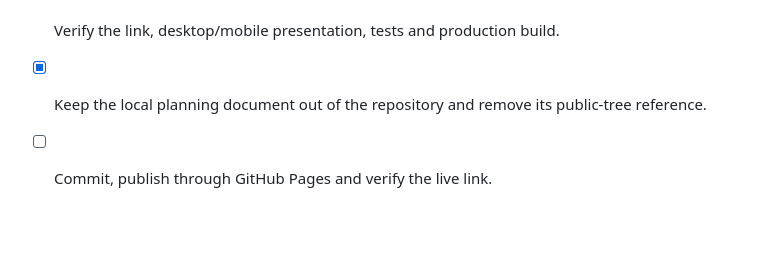
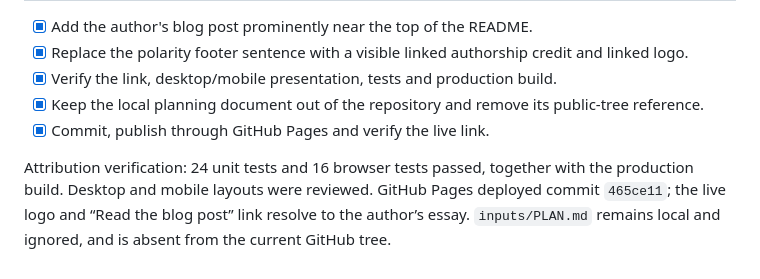
Before and after one commit to gauden/silo-systems-map, a Markdown page: TODO.md, the part around the change. Drawn GitHub-style; blank space fills up the shorter version.

Commit message:
Record blog attribution deployment [skip ci]

```diff
--- a/TODO.md
+++ b/TODO.md
@@ -97,4 +97,6 @@ Publication verification: GitHub Actions passed its test, build and deploy jobs.
 - [x] Replace the polarity footer sentence with a visible linked authorship credit and linked logo.
 - [x] Verify the link, desktop/mobile presentation, tests and production build.
 - [x] Keep the local planning document out of the repository and remove its public-tree reference.
-- [ ] Commit, publish through GitHub Pages and verify the live link.
+- [x] Commit, publish through GitHub Pages and verify the live link.
+
+Attribution verification: 24 unit tests and 16 browser tests passed, together with the production build. Desktop and mobile layouts were reviewed. GitHub Pages deployed commit `465ce11`; the live logo and “Read the blog post” link resolve to the author’s essay. `inputs/PLAN.md` remains local and ignored, and is absent from the current GitHub tree.
```
